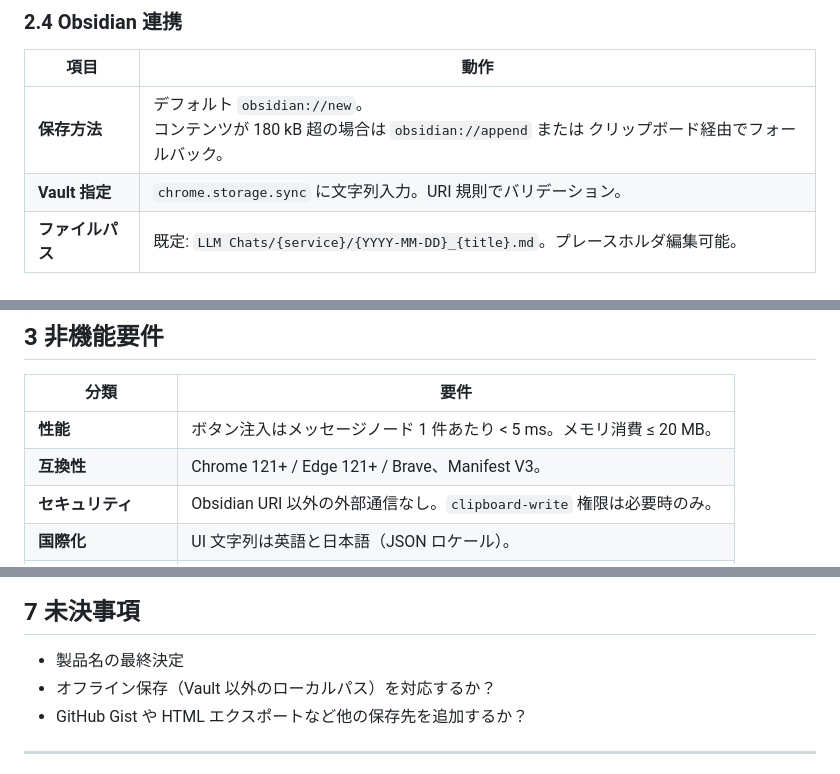
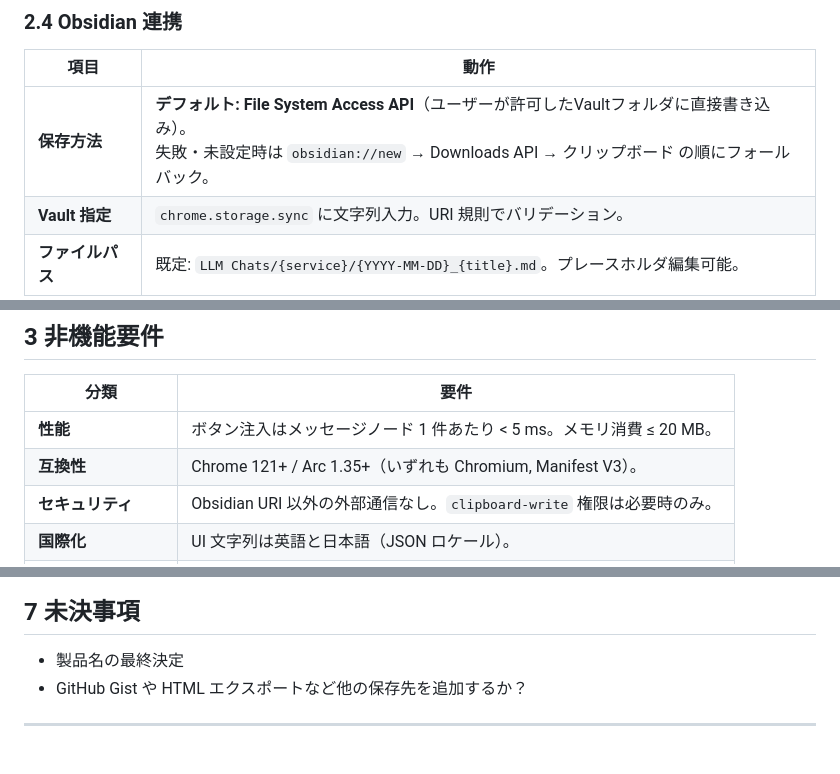
Before and after one commit to yuyu1815/chat-clip-obsidian, a Markdown page: 要件定義.md, 3 parts joined by grey strips. Rendered like a GitHub page.

```diff
--- a/要件定義.md
+++ b/要件定義.md
@@ -37,7 +37,7 @@
 ### 2.4 Obsidian 連携
 | 項目 | 動作 |
 |------|------|
-| **保存方法** | デフォルト `obsidian://new`。<br>コンテンツが 180 kB 超の場合は `obsidian://append` または クリップボード経由でフォールバック。 |
+| **保存方法** | **デフォルト: File System Access API**（ユーザーが許可したVaultフォルダに直接書き込み）。<br>失敗・未設定時は `obsidian://new` → Downloads API → クリップボード の順にフォールバック。 |
 | **Vault 指定** | `chrome.storage.sync` に文字列入力。URI 規則でバリデーション。 |
 | **ファイルパス** | 既定: `LLM Chats/{service}/{YYYY-MM-DD}_{title}.md`。プレースホルダ編集可能。
 
@@ -57,7 +57,7 @@
 | 分類 | 要件 |
 |------|------|
 | **性能** | ボタン注入はメッセージノード 1 件あたり < 5 ms。メモリ消費 ≤ 20 MB。 |
-| **互換性** | Chrome 121+ / Edge 121+ / Brave、Manifest V3。 |
+| **互換性** | Chrome 121+ / Arc 1.35+（いずれも Chromium, Manifest V3）。 |
 | **セキュリティ** | Obsidian URI 以外の外部通信なし。`clipboard-write` 権限は必要時のみ。 |
 | **国際化** | UI 文字列は英語と日本語（JSON ロケール）。 |
 | **アクセシビリティ** | ボタンはフォーカス可能、ARIA ラベル付与、ショートカット (Alt+O)。 |
@@ -92,7 +92,6 @@
 ---
 ## 7 未決事項
 - 製品名の最終決定
-- オフライン保存（Vault 以外のローカルパス）を対応するか？
 - GitHub Gist や HTML エクスポートなど他の保存先を追加するか？
 
 ---
```
Also changed, not shown: 開発プラン.md (+20 -7 lines).
